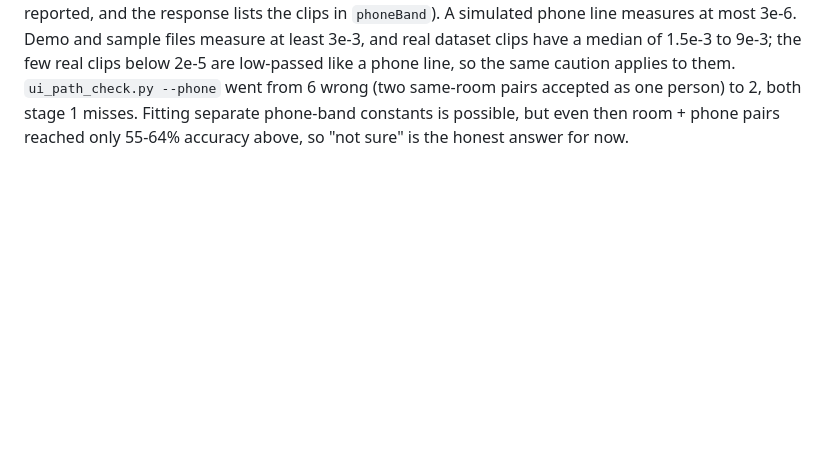
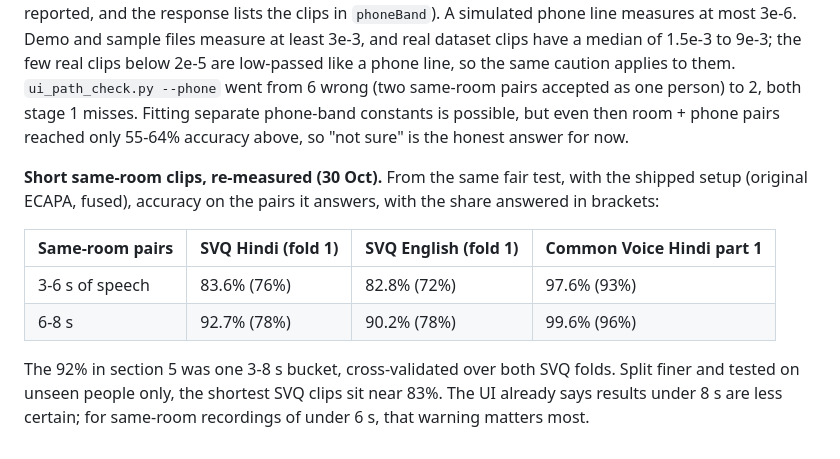
Before and after one commit to Anumay1231/B.S-Detector, a Markdown page: docs/speaker-verification-hindi-english.md, the part around the change. GitHub-like rendering; blank space fills up the shorter version.

Commit message:
docs: re-measure short same-room speaker pairs (task 19)
From the fair ECAPA test (fit on Common Voice + SVQ fold 0, scored on SVQ
fold 1 and Common Voice Hindi part 1), shipped setup: same-room pairs
with 3-6 s of speech are right on 83.6% (Hindi) and 82.8% (English) of
answered SVQ pairs, 6-8 s on 92.7% / 90.2%; Common Voice Hindi 97.6% /
99.6%. The earlier ~92% was one 3-8 s bucket over both folds.

No code change; ui_path_check.py 0 wrong, --phone 2 wrong (from be63192).

```diff
--- a/docs/speaker-verification-hindi-english.md
+++ b/docs/speaker-verification-hindi-english.md
@@ -175,3 +175,17 @@ caution applies to them. `ui_path_check.py --phone` went from 6 wrong (two
 same-room pairs accepted as one person) to 2, both stage 1 misses. Fitting separate
 phone-band constants is possible, but even then room + phone pairs reached only
 55-64% accuracy above, so "not sure" is the honest answer for now.
+
+**Short same-room clips, re-measured (30 Oct).** From the same fair test, with
+the shipped setup (original ECAPA, fused), accuracy on the pairs it answers,
+with the share answered in brackets:
+
+| Same-room pairs | SVQ Hindi (fold 1) | SVQ English (fold 1) | Common Voice Hindi part 1 |
+|---|---|---|---|
+| 3-6 s of speech | 83.6% (76%) | 82.8% (72%) | 97.6% (93%) |
+| 6-8 s | 92.7% (78%) | 90.2% (78%) | 99.6% (96%) |
+
+The 92% in section 5 was one 3-8 s bucket, cross-validated over both SVQ folds.
+Split finer and tested on unseen people only, the shortest SVQ clips sit near
+83%. The UI already says results under 8 s are less certain; for same-room
+recordings of under 6 s, that warning matters most.
```
